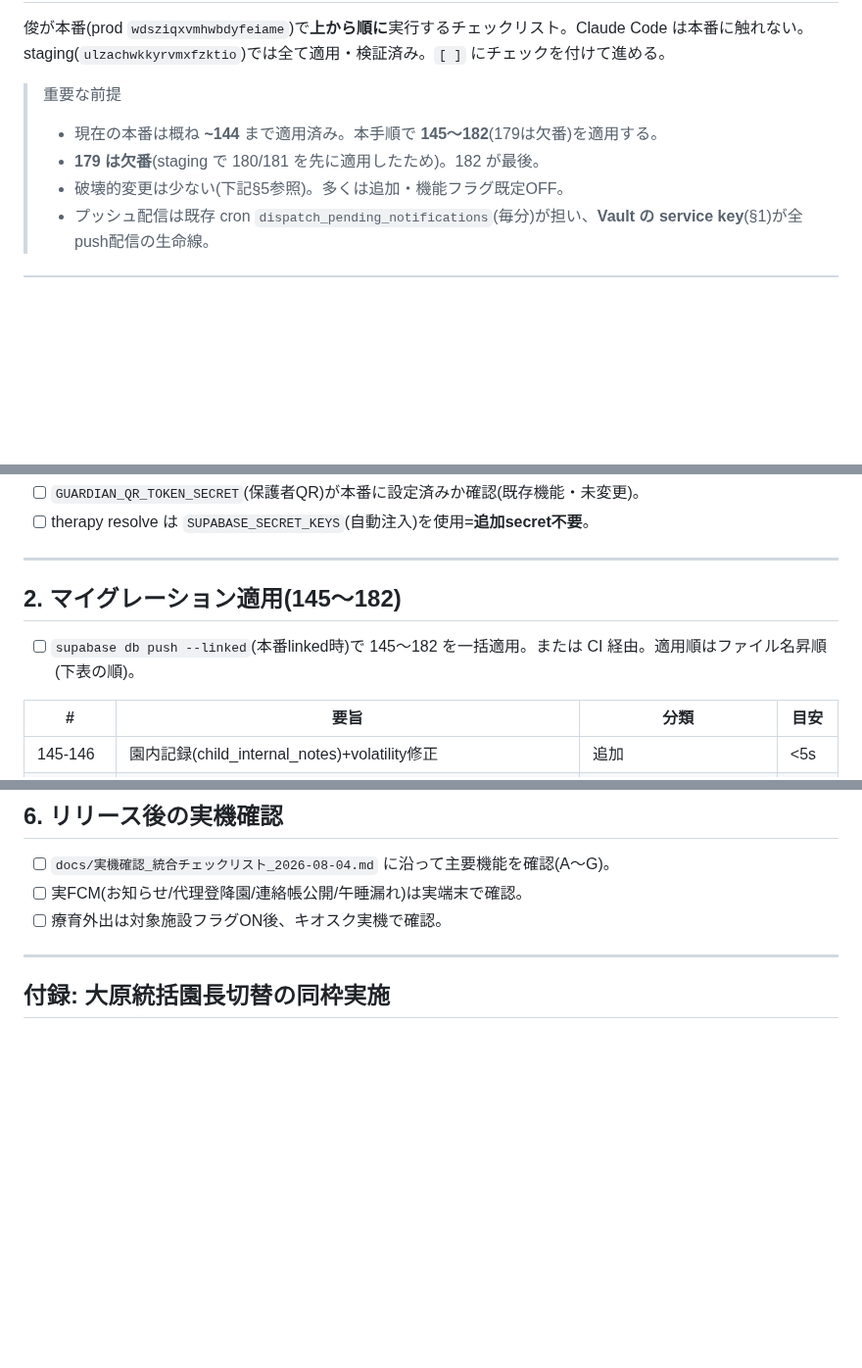
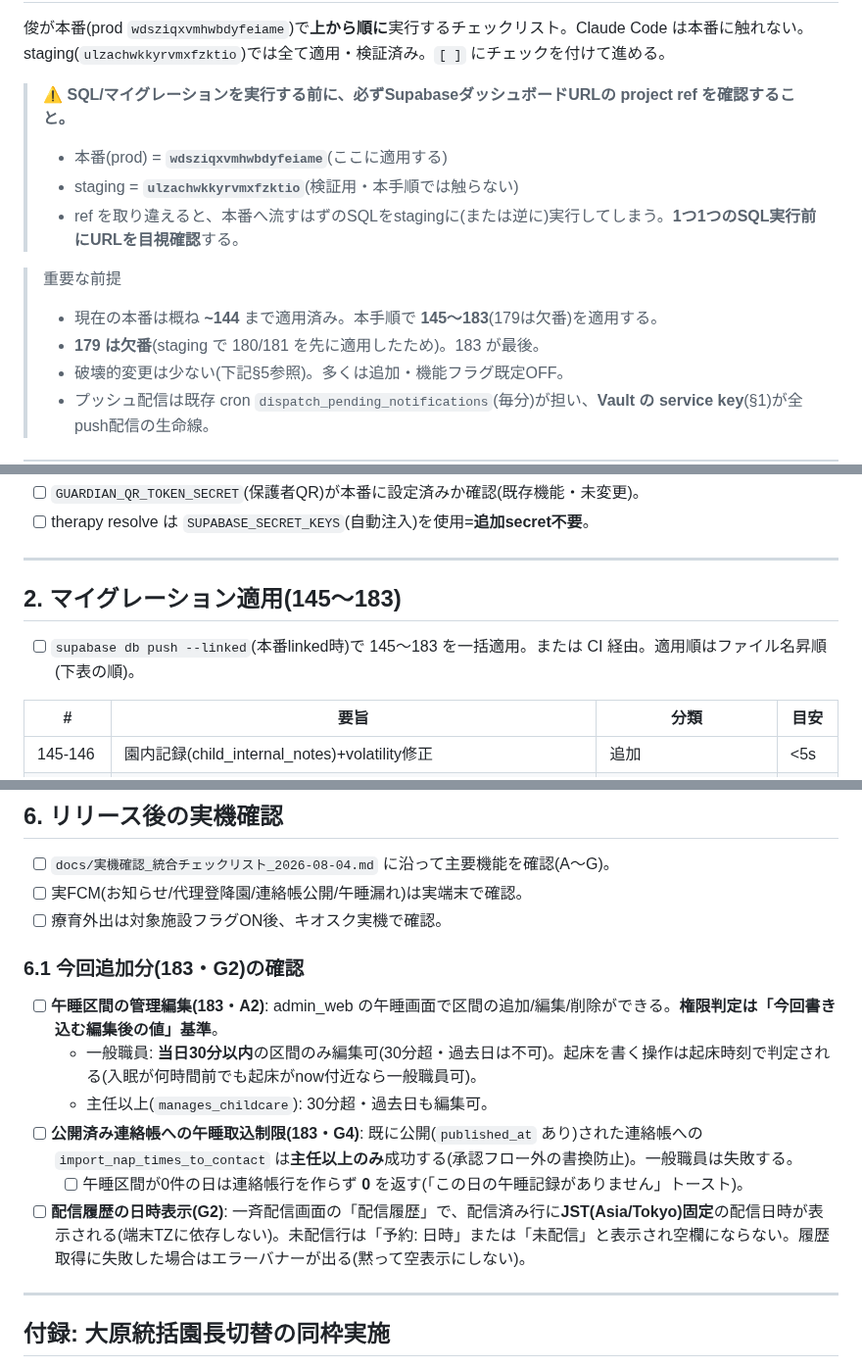
Before and after one commit to sbcshun-ohana/ohana-works, a Markdown page: docs/本番リリース手順_145-183_2026-08-05.md, 3 parts joined by grey strips. Shown at 98% size. GitHub-like rendering; blank space fills up the shorter version.

Commit message:
ドキュメント: 本番リリース手順を145〜183に更新 + project ref取り違え防止の注意書き
- ファイル名: 本番リリース手順_145-182_2026-08-04.md → _145-183_2026-08-05.md
- タイトル/前提/§2 の範囲を145〜183へ(179欠番は維持、183が最後)
- 冒頭に⚠️注意書き: SQL実行前にURLのproject refを目視確認
  (本番=wdsziqxvmhwbdyfeiame / staging=ulzachwkkyrvmxfzktio の取り違え防止)
- §2表に183を追加(nap_interval add/set/delete + fetch_nap_board id追加 +
  import改修。全てcreate or replace・戻り列不変でdrop不要)
- §5.1ロールバックに183(create or replace/旧版181を再適用)を追記
- §6.1新設: 午睡区間編集の権限(一般30分/主任以上)・公開済み連絡帳への
  取込制限(主任以上・0件時トースト)・配信履歴のJST日時表示の確認項目

Co-Authored-By: Claude Opus 4.8 <noreply@anthropic.com>

```diff
--- a/docs/本番リリース手順_145-182_2026-08-04.md
+++ b/docs/本番リリース手順_145-183_2026-08-05.md
@@ -3,9 +3,14 @@
 俊が本番(prod `wdsziqxvmhwbdyfeiame`)で**上から順に**実行するチェックリスト。Claude Code は本番に触れない。
 staging(`ulzachwkkyrvmxfzktio`)では全て適用・検証済み。`[ ]` にチェックを付けて進める。
 
+> ⚠️ **SQL/マイグレーションを実行する前に、必ずSupabaseダッシュボードURLの project ref を確認すること。**
+> - 本番(prod) = **`wdsziqxvmhwbdyfeiame`**(ここに適用する)
+> - staging = **`ulzachwkkyrvmxfzktio`**(検証用・本手順では触らない)
+> - ref を取り違えると、本番へ流すはずのSQLをstagingに(または逆に)実行してしまう。**1つ1つのSQL実行前にURLを目視確認**する。
+
 > 重要な前提
-> - 現在の本番は概ね **~144** まで適用済み。本手順で **145〜182**(179は欠番)を適用する。
-> - **179 は欠番**(staging で 180/181 を先に適用したため)。182 が最後。
+> - 現在の本番は概ね **~144** まで適用済み。本手順で **145〜183**(179は欠番)を適用する。
+> - **179 は欠番**(staging で 180/181 を先に適用したため)。183 が最後。
 > - 破壊的変更は少ない(下記§5参照)。多くは追加・機能フラグ既定OFF。
 > - プッシュ配信は既存 cron `dispatch_pending_notifications`(毎分)が担い、**Vault の service key**(§1)が全push配信の生命線。
 
@@ -45,9 +50,9 @@ staging(`ulzachwkkyrvmxfzktio`)では全て適用・検証済み。`[ ]` にチ
 
 ---
 
-## 2. マイグレーション適用(145〜182)
+## 2. マイグレーション適用(145〜183)
 
-- [ ] `supabase db push --linked`(本番linked時)で 145〜182 を一括適用。または CI 経由。適用順はファイル名昇順(下表の順)。
+- [ ] `supabase db push --linked`(本番linked時)で 145〜183 を一括適用。または CI 経由。適用順はファイル名昇順(下表の順)。
 
 | # | 要旨 | 分類 | 目安 |
 |---|---|---|---|
@@ -166,6 +174,14 @@ staging は全クラス `family_daily_report_required=true`(=`nap_check_required
 - [ ] 実FCM(お知らせ/代理登降園/連絡帳公開/午睡漏れ)は実端末で確認。
 - [ ] 療育外出は対象施設フラグON後、キオスク実機で確認。
 
+### 6.1 今回追加分(183・G2)の確認
+- [ ] **午睡区間の管理編集(183・A2)**: admin_web の午睡画面で区間の追加/編集/削除ができる。**権限判定は「今回書き込む編集後の値」基準**。
+  - 一般職員: **当日30分以内**の区間のみ編集可(30分超・過去日は不可)。起床を書く操作は起床時刻で判定される(入眠が何時間前でも起床がnow付近なら一般職員可)。
+  - 主任以上(`manages_childcare`): 30分超・過去日も編集可。
+- [ ] **公開済み連絡帳への午睡取込制限(183・G4)**: 既に公開(`published_at` あり)された連絡帳への `import_nap_times_to_contact` は**主任以上のみ**成功する(承認フロー外の書換防止)。一般職員は失敗する。
+  - [ ] 午睡区間が0件の日は連絡帳行を作らず **0** を返す(「この日の午睡記録がありません」トースト)。
+- [ ] **配信履歴の日時表示(G2)**: 一斉配信画面の「配信履歴」で、配信済み行に**JST(Asia/Tokyo)固定**の配信日時が表示される(端末TZに依存しない)。未配信行は「予約: 日時」または「未配信」と表示され空欄にならない。履歴取得に失敗した場合はエラーバナーが出る(黙って空表示にしない)。
+
 ---
 
 ## 付録: 大原統括園長切替の同枠実施
```
Also changed, not shown: other parts of docs/本番リリース手順_145-183_2026-08-05.md (+4 -1 lines).
